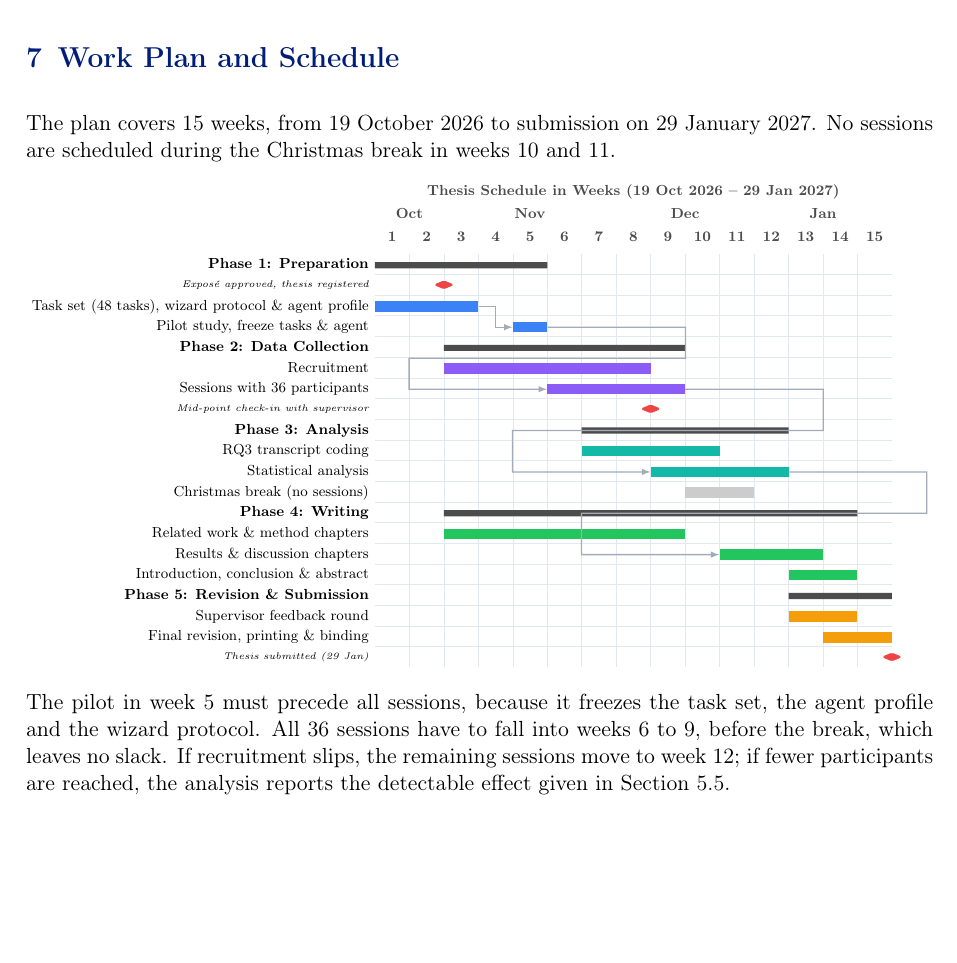
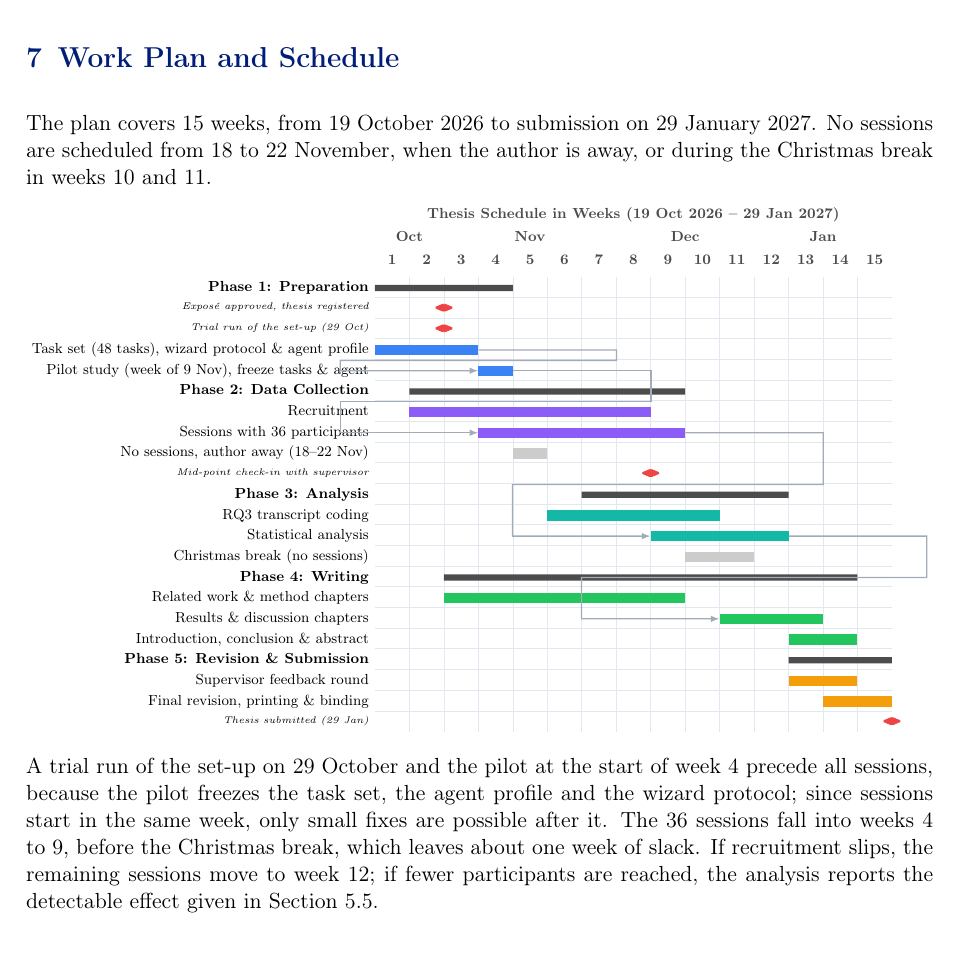
Before and after one commit to mcrumdw/thesis_expose_template, a LaTeX document (expose.tex): part of page 11 of 13, cut so that both start at the same text. Compiled offline with pdfLaTeX.

Commit message:
C-017: 7 - trial run 29 Oct, pilot in the week of 9 Nov, sessions from week 4, none 18-22 Nov
Makram's notes and answers of 26-27 Oct 2026: away 18-22 Nov; pilot moved
to the second week of November; sessions start after the pilot and continue
from 23 Nov.

Co-Authored-By: Claude Opus 5.5 <noreply@anthropic.com>
Claude-Session: https://claude.ai/code/session_01RuxqXYxo22StXY23m5H6Nj

```diff
--- a/expose.tex
+++ b/expose.tex
@@ -528,7 +528,7 @@ Whether a wizard watches the LLM first follows the next driver's sequence, so th
 \section{Work Plan and Schedule}
 
 The plan covers 15 weeks, from 19 October 2026 to submission on 29 January 2027.
-No sessions are scheduled during the Christmas break in weeks 10 and 11.
+No sessions are scheduled from 18 to 22 November, when the author is away, or during the Christmas break in weeks 10 and 11.
 
 \noindent
 \resizebox{\textwidth}{!}{%
@@ -563,20 +563,22 @@ No sessions are scheduled during the Christmas break in weeks 10 and 11.
     \gantttitlelist{1,...,15}{1} \\
 
     % ── Phase 1 ────────────────────────────────────────────
-    \ganttgroup{Phase 1: Preparation}{1}{5} \\
+    \ganttgroup{Phase 1: Preparation}{1}{4} \\
     \ganttmilestone{Exposé approved, thesis registered}{2} \\
+    \ganttmilestone{Trial run of the set-up (29 Oct)}{2} \\
     \ganttbar[bar/.append style={fill=barblue}, name=tasks]{Task set (48 tasks), wizard protocol \& agent profile}{1}{3} \\
-    \ganttbar[bar/.append style={fill=barblue}, name=pilot]{Pilot study, freeze tasks \& agent}{5}{5} \\
+    \ganttbar[bar/.append style={fill=barblue}, name=pilot]{Pilot study (week of 9 Nov), freeze tasks \& agent}{4}{4} \\
 
     % ── Phase 2 ────────────────────────────────────────────
-    \ganttgroup{Phase 2: Data Collection}{3}{9} \\
-    \ganttbar[bar/.append style={fill=barpurple}]{Recruitment}{3}{8} \\
-    \ganttbar[bar/.append style={fill=barpurple}, name=collect]{Sessions with 36 participants}{6}{9} \\
+    \ganttgroup{Phase 2: Data Collection}{2}{9} \\
+    \ganttbar[bar/.append style={fill=barpurple}]{Recruitment}{2}{8} \\
+    \ganttbar[bar/.append style={fill=barpurple}, name=collect]{Sessions with 36 participants}{4}{9} \\
+    \ganttbar[bar/.append style={fill=black!20}]{No sessions, author away (18--22 Nov)}{5}{5} \\
     \ganttmilestone{Mid-point check-in with supervisor}{8} \\
 
     % ── Phase 3 ────────────────────────────────────────────
     \ganttgroup{Phase 3: Analysis}{7}{12} \\
-    \ganttbar[bar/.append style={fill=barteal}]{RQ3 transcript coding}{7}{10} \\
+    \ganttbar[bar/.append style={fill=barteal}]{RQ3 transcript coding}{6}{10} \\
     \ganttbar[bar/.append style={fill=barteal}, name=analysis]{Statistical analysis}{9}{12} \\
     \ganttbar[bar/.append style={fill=black!20}]{Christmas break (no sessions)}{10}{11} \\
 
@@ -601,8 +603,8 @@ No sessions are scheduled during the Christmas break in weeks 10 and 11.
 \end{ganttchart}
 }% end resizebox
 
-The pilot in week 5 must precede all sessions, because it freezes the task set, the agent profile and the wizard protocol.
-All 36 sessions have to fall into weeks 6 to 9, before the break, which leaves no slack.
+A trial run of the set-up on 29 October and the pilot at the start of week 4 precede all sessions, because the pilot freezes the task set, the agent profile and the wizard protocol; since sessions start in the same week, only small fixes are possible after it.
+The 36 sessions fall into weeks 4 to 9, before the Christmas break, which leaves about one week of slack.
 If recruitment slips, the remaining sessions move to week 12; if fewer participants are reached, the analysis reports the detectable effect given in Section~5.5.
 
 % ─────────────────────────────────────────────────────────
```
